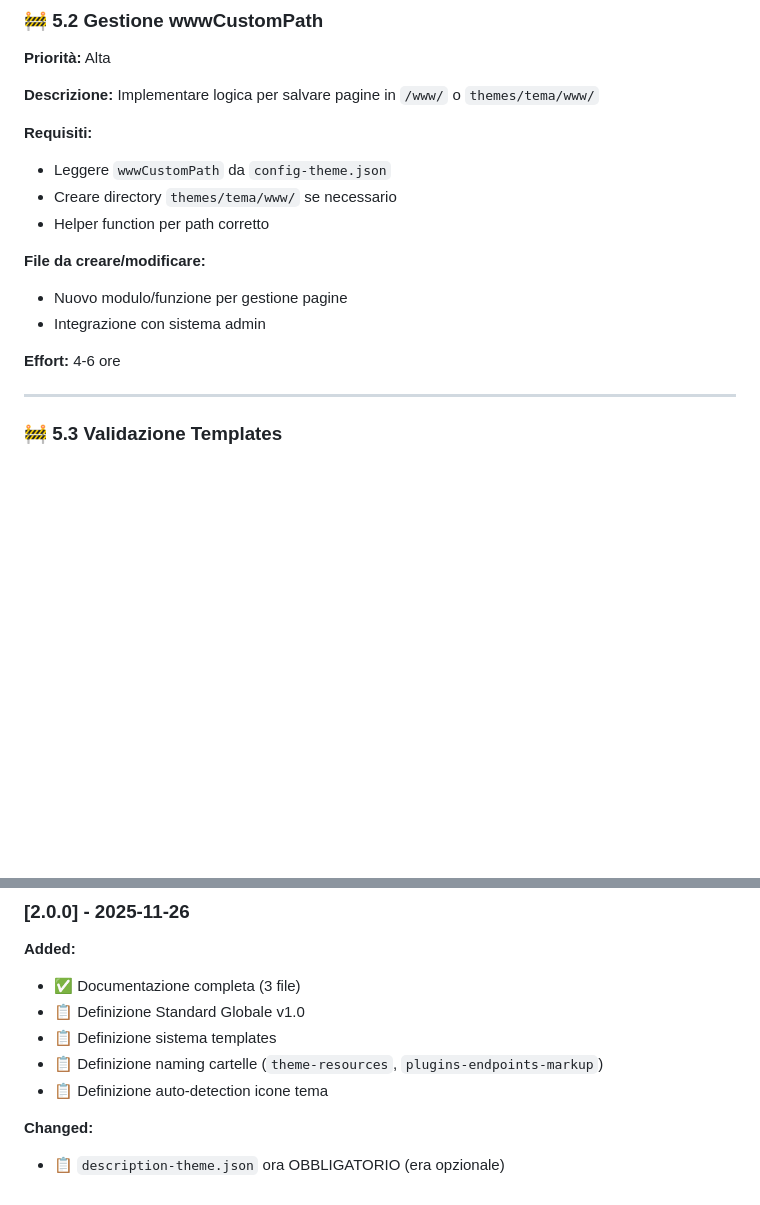
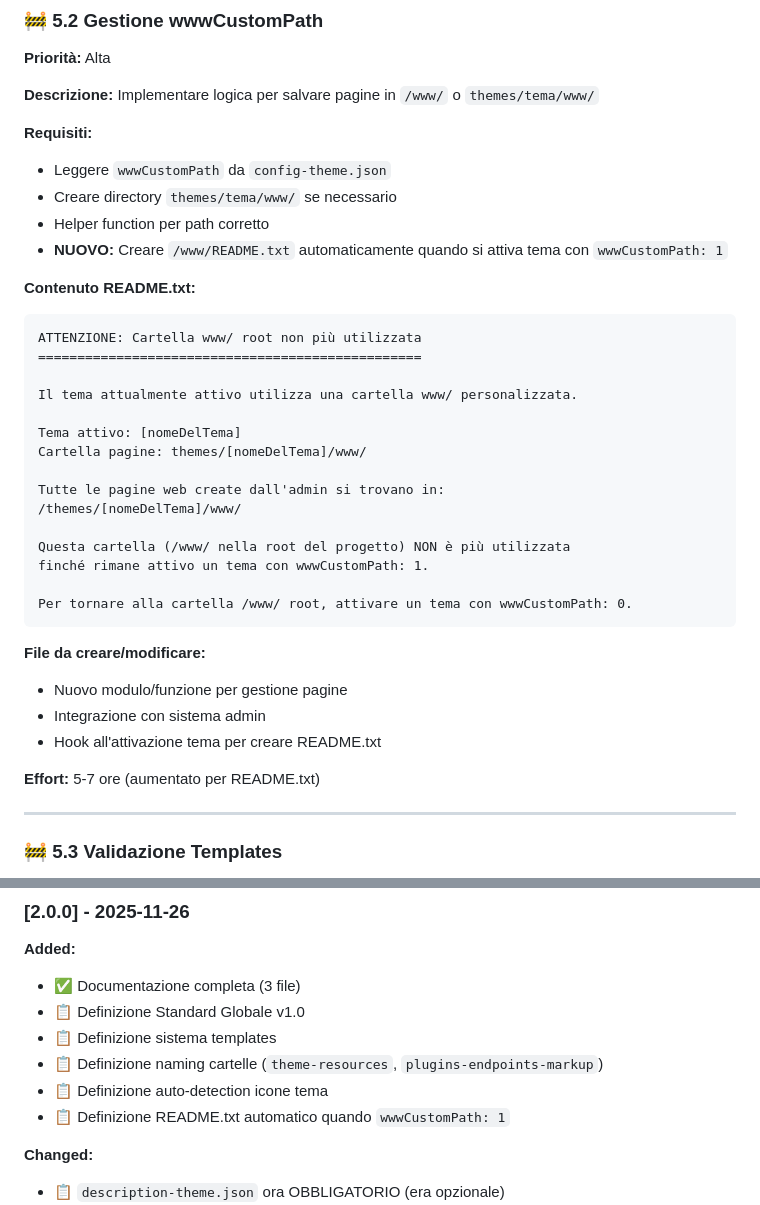
Before and after one commit to italopaesano/ital8cms, a Markdown page: CLAUDE-DOC/THEME_SYSTEM_ANALYSIS.md, 2 parts joined by grey strips. GitHub-like rendering; blank space fills up the shorter version.

````diff
--- a/CLAUDE-DOC/THEME_SYSTEM_ANALYSIS.md
+++ b/CLAUDE-DOC/THEME_SYSTEM_ANALYSIS.md
@@ -424,12 +424,33 @@ getHooksPage(section, passData) {
 - Leggere `wwwCustomPath` da `config-theme.json`
 - Creare directory `themes/tema/www/` se necessario
 - Helper function per path corretto
+- **NUOVO:** Creare `/www/README.txt` automaticamente quando si attiva tema con `wwwCustomPath: 1`
+
+**Contenuto README.txt:**
+```
+ATTENZIONE: Cartella www/ root non più utilizzata
+=================================================
+
+Il tema attualmente attivo utilizza una cartella www/ personalizzata.
+
+Tema attivo: [nomeDelTema]
+Cartella pagine: themes/[nomeDelTema]/www/
+
+Tutte le pagine web create dall'admin si trovano in:
+/themes/[nomeDelTema]/www/
+
+Questa cartella (/www/ nella root del progetto) NON è più utilizzata
+finché rimane attivo un tema con wwwCustomPath: 1.
+
+Per tornare alla cartella /www/ root, attivare un tema con wwwCustomPath: 0.
+```
 
 **File da creare/modificare:**
 - Nuovo modulo/funzione per gestione pagine
 - Integrazione con sistema admin
+- Hook all'attivazione tema per creare README.txt
 
-**Effort:** 4-6 ore
+**Effort:** 5-7 ore (aumentato per README.txt)
 
 ---
 
@@ -609,6 +630,7 @@ core/admin/webPages/pageManagement/
 - 📋 Definizione sistema templates
 - 📋 Definizione naming cartelle (`theme-resources`, `plugins-endpoints-markup`)
 - 📋 Definizione auto-detection icone tema
+- 📋 Definizione README.txt automatico quando `wwwCustomPath: 1`
 
 **Changed:**
 - 📋 `description-theme.json` ora OBBLIGATORIO (era opzionale)
````
Also changed, not shown: core/EXPLAIN-themeSys.md (+39 -1 lines), themes/EXPLAIN.md (+25 -0 lines).
